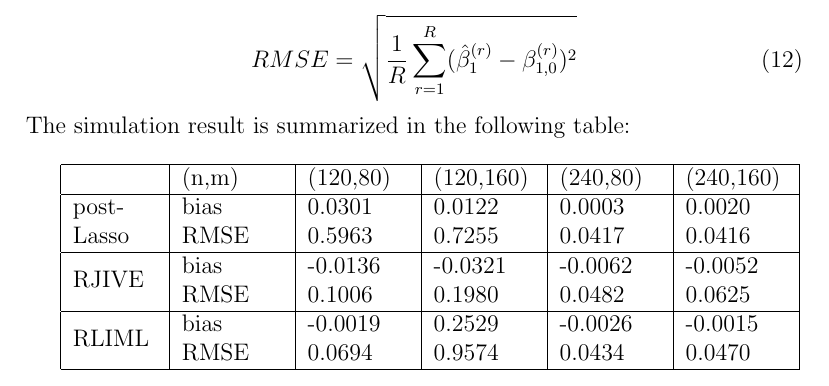
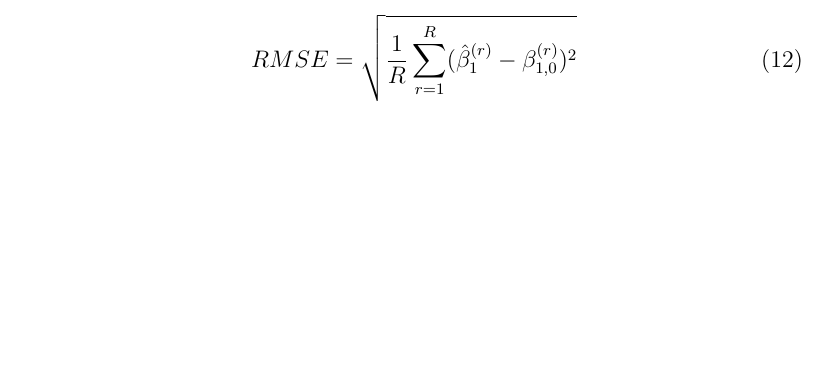
Before and after one commit to metricshilab/many_IV_est_compare, a LaTeX document (Doc/Summary.tex): part of page 4 of 5, cut so that both start at the same text, the shorter picture padded with empty space. Compiled offline with pdfLaTeX.

Commit message:
for Github publish

```diff
--- a/Doc/Summary.tex
+++ b/Doc/Summary.tex
@@ -95,23 +95,6 @@ bias =\frac{1}{R}\sum\limits_{r = 1}^R\hat{\beta}_1^{(r)} - \beta_{1,0}^{(r)}
 RMSE = \sqrt{\frac{1}{R}\sum\limits_{r=1}^R(\hat{\beta}_1^{(r)} - \beta_{1,0}^{(r)})^2}
 \end{equation}
 
-\noindent The simulation result is summarized in the following table:\\
-
-\begin{tabular}{ |p{1.5cm}|p{1.8cm}|p{1.8cm}|p{1.8cm}|p{1.8cm}|p{1.8cm}|  }
-	\hline
-	&(n,m) & (120,80) & (120,160) & (240,80) & (240,160)\\
-	\hline
-	\multirow{2}{0pt}{post-Lasso} & bias & 0.0301 & 0.0122 &	0.0003 & 0.0020\\
-	& RMSE & 0.5963 & 0.7255 & 0.0417 & 0.0416\\
-	\hline
-	\multirow{2}{0pt}{RJIVE} & bias & -0.0136 & -0.0321 & -0.0062 & -0.0052\\
-	& RMSE & 0.1006 & 0.1980 & 0.0482 &	0.0625\\
-	\hline
-	\multirow{2}{0pt}{RLIML} & bias & -0.0019 & 0.2529 & -0.0026 & -0.0015\\
-	& RMSE & 0.0694 & 0.9574 & 0.0434 &	0.0470\\
-	\hline
-\end{tabular}
-
 \newpage
 \bibliographystyle{apacite}
 \bibliography{sample}
```
Also changed, not shown: Carrasco 2015.pdf (deleted), Doc/Summary.pdf (deleted), README.md, 3 other files.
